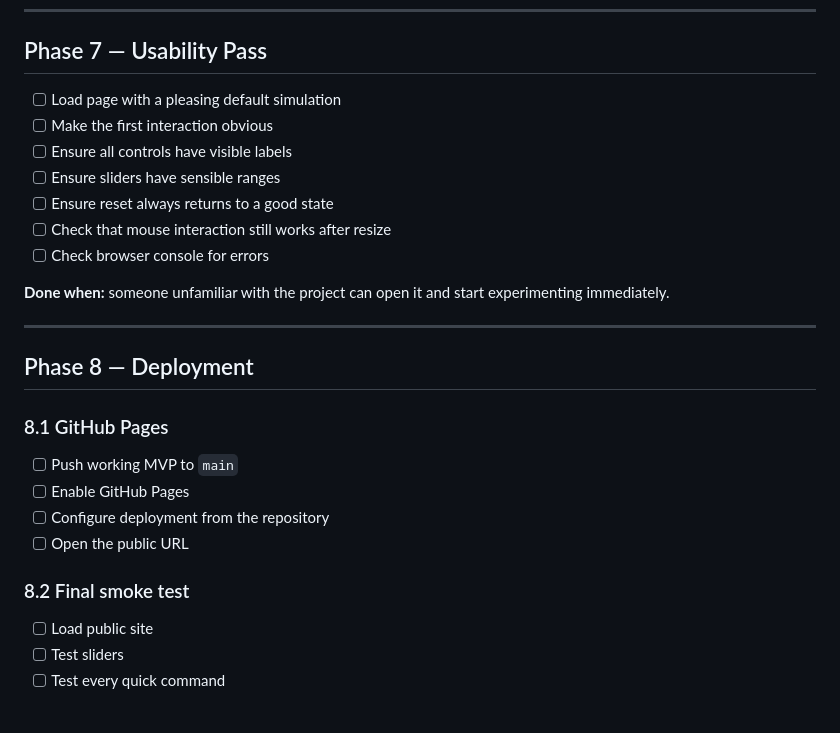
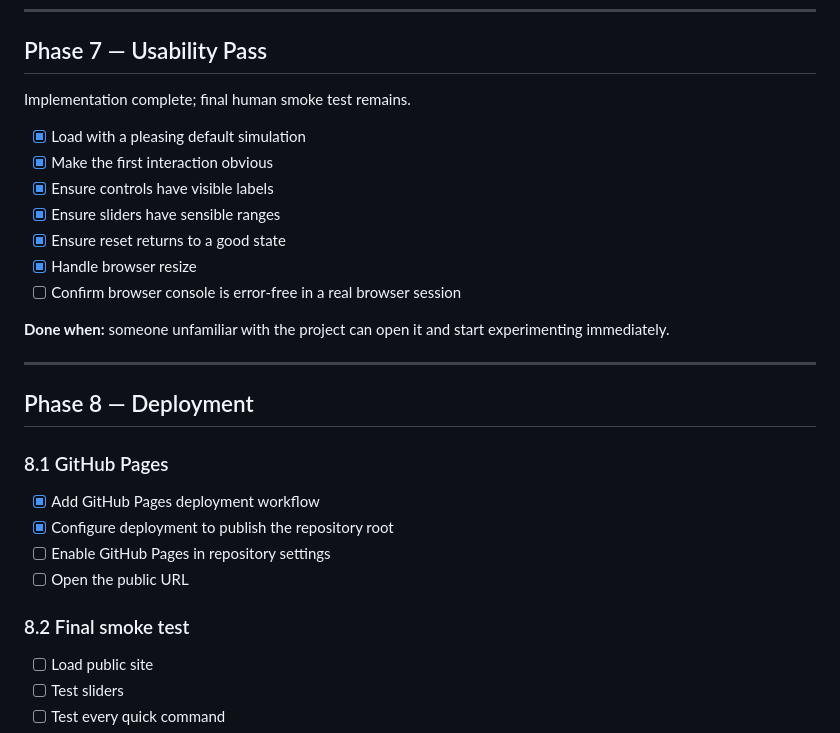
Before and after one commit to pavelalbaagent/projectTests, a Markdown page: IMPLEMENTATION_PLAN.md, the part around one of its changes. Drawn GitHub-style.

```diff
--- a/IMPLEMENTATION_PLAN.md
+++ b/IMPLEMENTATION_PLAN.md
@@ -210,13 +181,15 @@ Example states:
 
 ## Phase 7 — Usability Pass
 
-- [ ] Load page with a pleasing default simulation
-- [ ] Make the first interaction obvious
-- [ ] Ensure all controls have visible labels
-- [ ] Ensure sliders have sensible ranges
-- [ ] Ensure reset always returns to a good state
-- [ ] Check that mouse interaction still works after resize
-- [ ] Check browser console for errors
+Implementation complete; final human smoke test remains.
+
+- [x] Load with a pleasing default simulation
+- [x] Make the first interaction obvious
+- [x] Ensure controls have visible labels
+- [x] Ensure sliders have sensible ranges
+- [x] Ensure reset returns to a good state
+- [x] Handle browser resize
+- [ ] Confirm browser console is error-free in a real browser session
 
 **Done when:** someone unfamiliar with the project can open it and start experimenting immediately.
 
@@ -224,13 +197,15 @@ Example states:
 
 ## Phase 8 — Deployment
 
+
 ### 8.1 GitHub Pages
-- [ ] Push working MVP to `main`
-- [ ] Enable GitHub Pages
-- [ ] Configure deployment from the repository
+- [x] Add GitHub Pages deployment workflow
+- [x] Configure deployment to publish the repository root
+- [ ] Enable GitHub Pages in repository settings
 - [ ] Open the public URL
 
 ### 8.2 Final smoke test
+
 - [ ] Load public site
 - [ ] Test sliders
 - [ ] Test every quick command
```
Also changed, not shown: other parts of IMPLEMENTATION_PLAN.md (+55 -84 lines).
